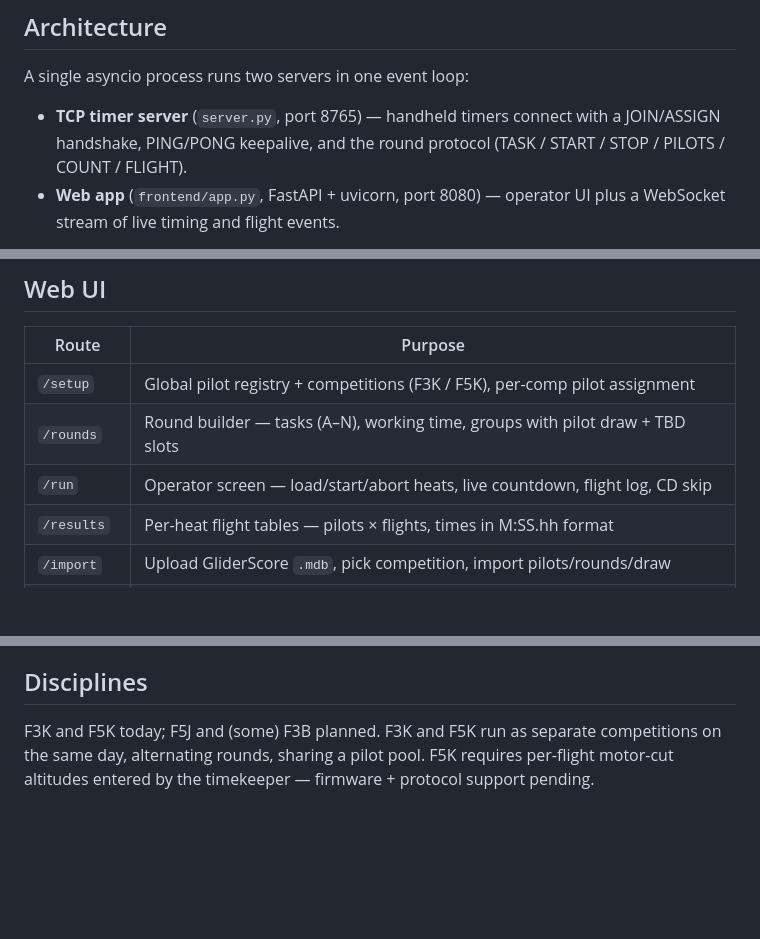
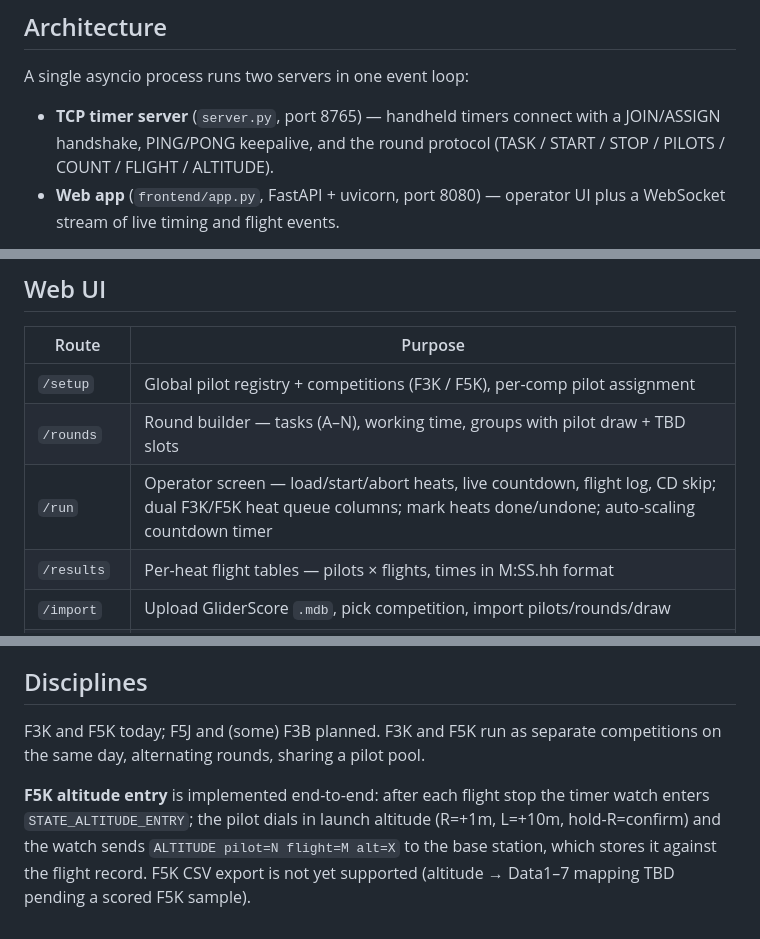
Before and after one commit to gadjt12a/F3K_Timer_Base_Station, a Markdown page: README.md, 3 parts joined by grey strips. GitHub-like rendering; blank space fills up the shorter version.

Commit message:
Docs: update README for session 19 — F5K altitude entry, dual heat queue, mark-done, auto-scale timer
Co-Authored-By: Claude Sonnet 4.6 <noreply@anthropic.com>

```diff
--- a/README.md
+++ b/README.md
@@ -12,7 +12,7 @@ A single asyncio process runs two servers in one event loop:
 
 - **TCP timer server** (`server.py`, port 8765) — handheld timers connect with a
   JOIN/ASSIGN handshake, PING/PONG keepalive, and the round protocol
-  (TASK / START / STOP / PILOTS / COUNT / FLIGHT).
+  (TASK / START / STOP / PILOTS / COUNT / FLIGHT / ALTITUDE).
 - **Web app** (`frontend/app.py`, FastAPI + uvicorn, port 8080) — operator UI plus a
   WebSocket stream of live timing and flight events.
 
@@ -50,7 +50,7 @@ base_station/
 |-------|---------|
 | `/setup` | Global pilot registry + competitions (F3K / F5K), per-comp pilot assignment |
 | `/rounds` | Round builder — tasks (A–N), working time, groups with pilot draw + TBD slots |
-| `/run` | Operator screen — load/start/abort heats, live countdown, flight log, CD skip |
+| `/run` | Operator screen — load/start/abort heats, live countdown, flight log, CD skip; dual F3K/F5K heat queue columns; mark heats done/undone; auto-scaling countdown timer |
 | `/results` | Per-heat flight tables — pilots × flights, times in M:SS.hh format |
 | `/import` | Upload GliderScore `.mdb`, pick competition, import pilots/rounds/draw |
 | `/export` | Download GliderScore-compatible 15-field CSV for each competition |
@@ -104,5 +104,10 @@ behind two on-board Wi-Fi APs (`hostapd` + `dnsmasq`):
 ## Disciplines
 
 F3K and F5K today; F5J and (some) F3B planned. F3K and F5K run as separate competitions
-on the same day, alternating rounds, sharing a pilot pool. F5K requires per-flight
-motor-cut altitudes entered by the timekeeper — firmware + protocol support pending.
+on the same day, alternating rounds, sharing a pilot pool.
+
+**F5K altitude entry** is implemented end-to-end: after each flight stop the timer watch
+enters `STATE_ALTITUDE_ENTRY`; the pilot dials in launch altitude (R=+1m, L=+10m,
+hold-R=confirm) and the watch sends `ALTITUDE pilot=N flight=M alt=X` to the base station,
+which stores it against the flight record. F5K CSV export is not yet supported (altitude
+→ Data1–7 mapping TBD pending a scored F5K sample).
```
